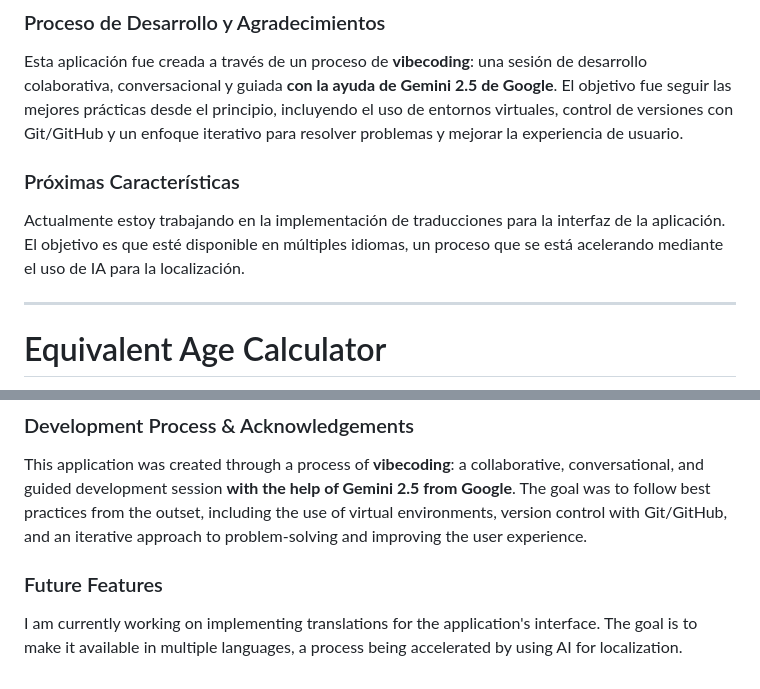
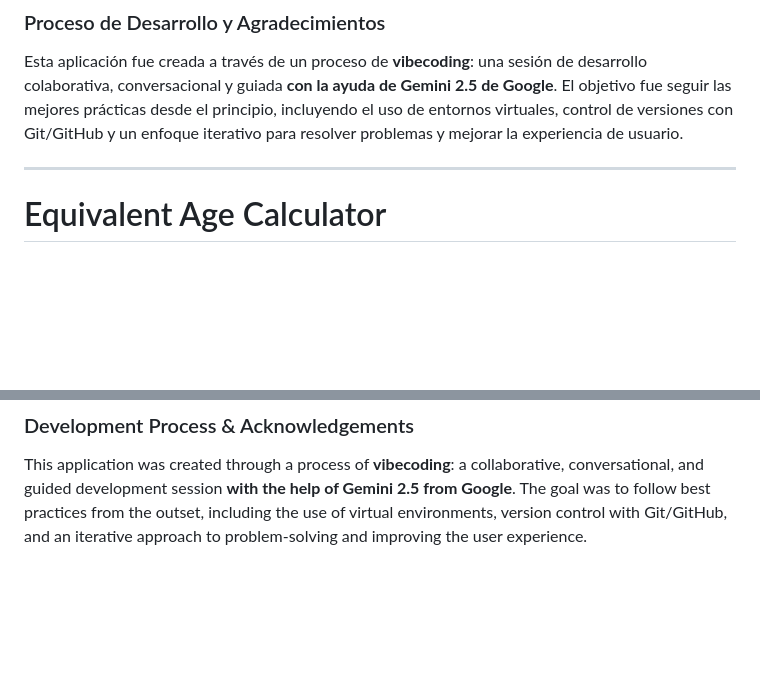
Before and after one commit to sgrobpla/life-expectancy-app, a Markdown page: README.md, 2 parts joined by grey strips. GitHub-like rendering; blank space fills up the shorter version.

Commit message:
Refactor: Modify README to remove upcoming translations

```diff
--- a/README.md
+++ b/README.md
@@ -44,10 +44,6 @@ Los datos de esperanza de vida utilizados en esta aplicación han sido obtenidos
 
 Esta aplicación fue creada a través de un proceso de **vibecoding**: una sesión de desarrollo colaborativa, conversacional y guiada **con la ayuda de Gemini 2.5 de Google**. El objetivo fue seguir las mejores prácticas desde el principio, incluyendo el uso de entornos virtuales, control de versiones con Git/GitHub y un enfoque iterativo para resolver problemas y mejorar la experiencia de usuario.
 
-### Próximas Características
-
-Actualmente estoy trabajando en la implementación de traducciones para la interfaz de la aplicación. El objetivo es que esté disponible en múltiples idiomas, un proceso que se está acelerando mediante el uso de IA para la localización.
-
 ---
 
 <h1 id="equivalent-age-calculator">Equivalent Age Calculator</h1>
@@ -89,7 +85,3 @@ The life expectancy data used in this application was obtained from the United N
 ### Development Process & Acknowledgements
 
 This application was created through a process of **vibecoding**: a collaborative, conversational, and guided development session **with the help of Gemini 2.5 from Google**. The goal was to follow best practices from the outset, including the use of virtual environments, version control with Git/GitHub, and an iterative approach to problem-solving and improving the user experience.
-
-### Future Features
-
-I am currently working on implementing translations for the application's interface. The goal is to make it available in multiple languages, a process being accelerated by using AI for localization.
```
